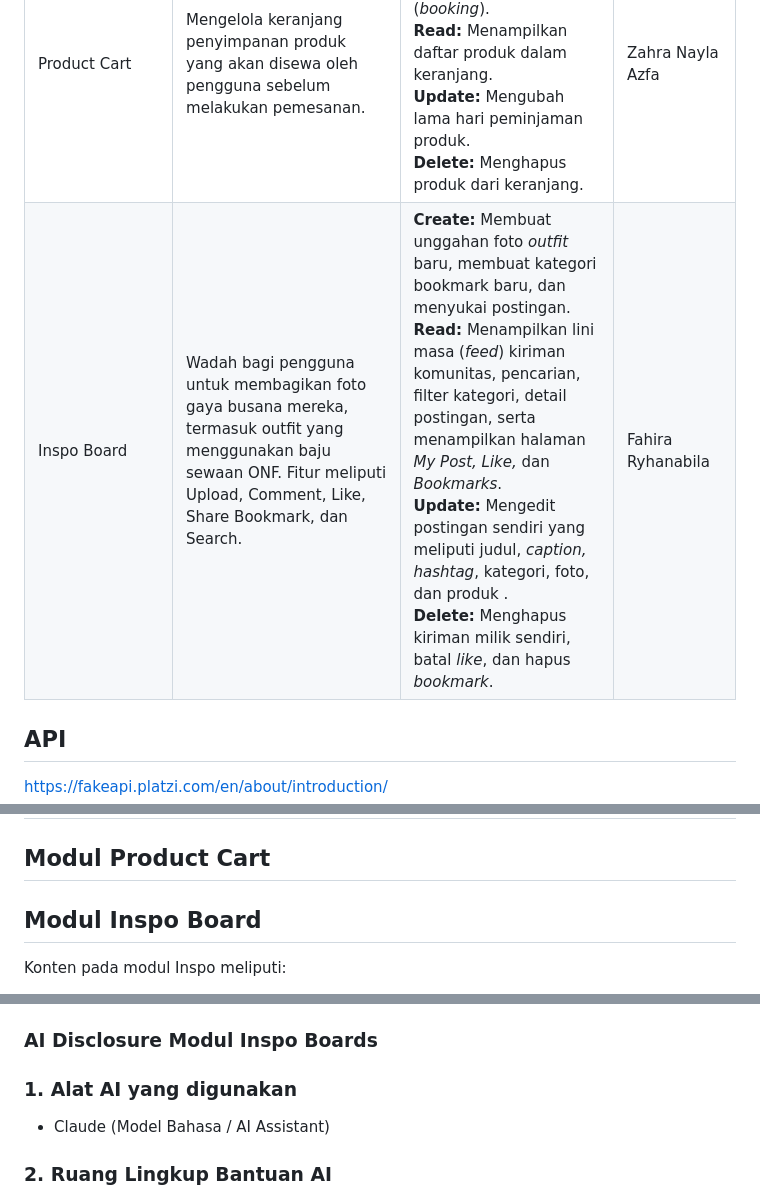
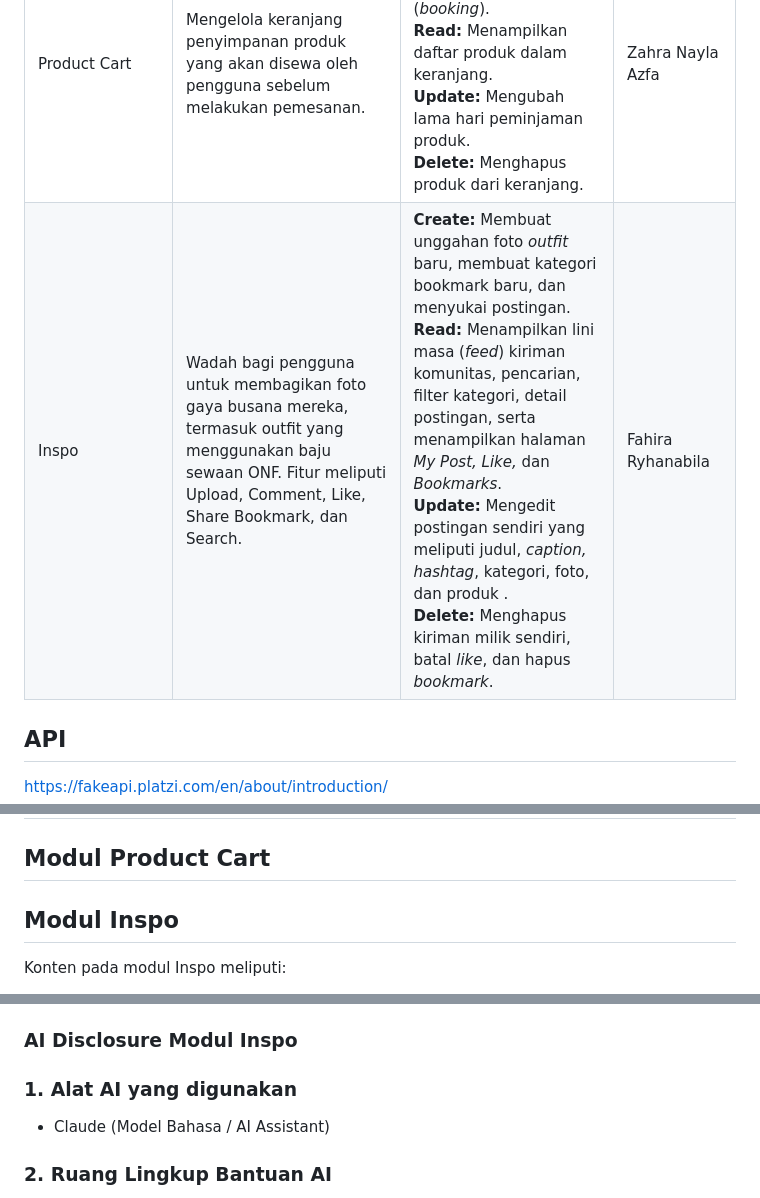
Before and after one commit to OneNightFit/OneNightFit, a Markdown page: README.md, 3 parts joined by grey strips. GitHub-like rendering.

Commit message:
docs: add inspo module documentation

```diff
--- a/README.md
+++ b/README.md
@@ -20,7 +20,7 @@ Anggota Kelompok:
 | Authentication and User Dashboard |Mengelola akun dan informasi pribadi pengguna dalam website. Fitur meliputi Register, Login, Logout, View Profile, Edit Profile,  Activity History, dan Delete Account.| **Create:** Membuat akun/register.<br>**Read:** Melihat profil dan riwayat aktivitas.<br>**Update:** Mengedit profil dan password.<br>**Delete:** Menghapus akun.| Kayla Alifah Khairunnisa |
 | Product Catalog | Mengelola daftar pakaian yang tersedia untuk disewa oleh pembeli.| **Create:** Menambahkan *item* baru ke katalog.<br>**Read:** Menelusuri daftar baju dengan filter pencarian.<br>**Update:** Mengubah deskripsi atau harga sewa *item*.<br>**Delete:** Menghapus *item* dari katalog.| Khadijah Asy Syakira |
 | Product Cart | Mengelola keranjang penyimpanan produk yang akan disewa oleh pengguna sebelum melakukan pemesanan. | **Create:** Menambahkan produk ke keranjang, membuat pesanan sewa (*booking*).<br>**Read:** Menampilkan daftar produk dalam keranjang.<br>**Update:** Mengubah lama hari peminjaman produk.<br>**Delete:** Menghapus produk dari keranjang. | Zahra Nayla Azfa |
-| Inspo Board | Wadah bagi pengguna untuk membagikan foto gaya busana mereka, termasuk outfit yang menggunakan baju sewaan ONF. Fitur meliputi Upload, Comment, Like, Share Bookmark, dan Search. | **Create:** Membuat unggahan foto *outfit* baru, membuat kategori bookmark baru, dan menyukai postingan.<br>**Read:** Menampilkan lini masa (*feed*) kiriman komunitas, pencarian, filter kategori, detail postingan, serta menampilkan halaman *My Post, Like,* dan *Bookmarks*.<br>**Update:** Mengedit postingan sendiri yang meliputi judul, *caption, hashtag*, kategori, foto, dan produk .<br>**Delete:** Menghapus kiriman milik sendiri, batal *like*, dan hapus *bookmark*. | Fahira Ryhanabila |
+| Inspo | Wadah bagi pengguna untuk membagikan foto gaya busana mereka, termasuk outfit yang menggunakan baju sewaan ONF. Fitur meliputi Upload, Comment, Like, Share Bookmark, dan Search. | **Create:** Membuat unggahan foto *outfit* baru, membuat kategori bookmark baru, dan menyukai postingan.<br>**Read:** Menampilkan lini masa (*feed*) kiriman komunitas, pencarian, filter kategori, detail postingan, serta menampilkan halaman *My Post, Like,* dan *Bookmarks*.<br>**Update:** Mengedit postingan sendiri yang meliputi judul, *caption, hashtag*, kategori, foto, dan produk .<br>**Delete:** Menghapus kiriman milik sendiri, batal *like*, dan hapus *bookmark*. | Fahira Ryhanabila |
 
 ## API
 
@@ -82,7 +82,7 @@ https://www.figma.com/design/K646xfiXLzAk07bq81ZwJx/OneNightFit?node-id=0-1&t=YF
 
 
 
-## Modul Inspo Board
+## Modul Inspo
 
 Konten pada modul Inspo meliputi:
 - **Feed Inspo**: Menampilkan kumpulan item dalam tata letak kolom yang menyesuaikan lebar layar. Isi feed berasal dari dua sumber: produk dari Fake Store API dan postingan outfit yang diunggah pengguna. Dilengkapi pill kategori untuk menyaring item.
@@ -101,7 +101,7 @@ Konten pada modul Inspo meliputi:
 - **Keamanan Input**: Seluruh aksi yang mengubah data memakai request `POST` dengan token CSRF. Teks yang disisipkan lewat JavaScript memakai `textContent` untuk mencegah XSS, dan hashtag dibersihkan dari karakter selain huruf, angka, dan garis bawah.
 - **Responsive Layout**: Tata letak menyesuaikan tampilan desktop dan mobile menggunakan CSS Grid, Flexbox, dan `@media` query
 
-### **AI Disclosure Modul Inspo Boards**
+### **AI Disclosure Modul Inspo**
 ### **1. Alat AI yang digunakan**
 * Claude (Model Bahasa / AI Assistant)
 
```
